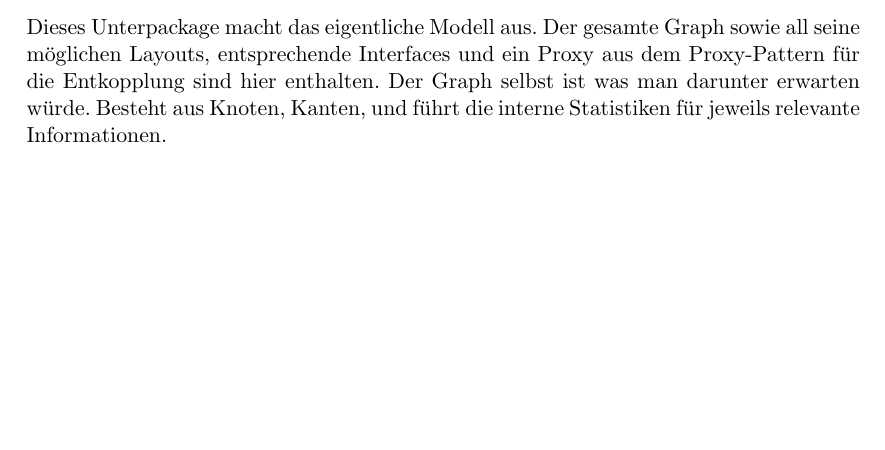
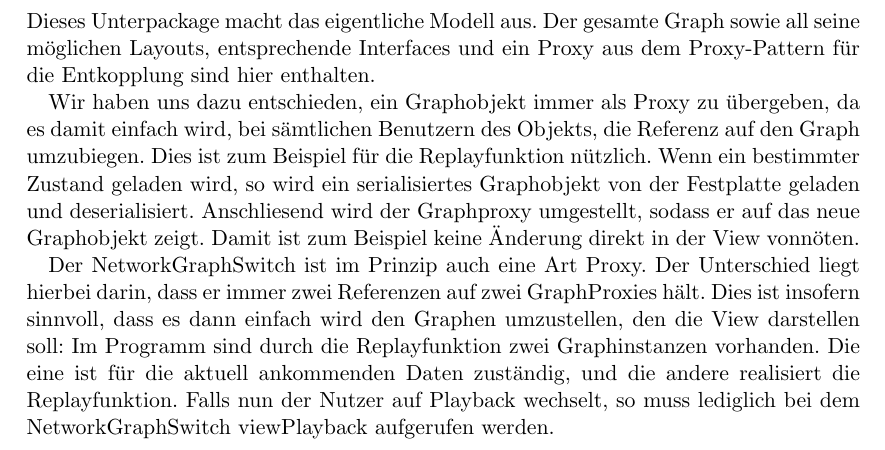
Before and after one commit to truffle-hog/documentation, a LaTeX thesis (design/document/design.tex, which reads design/document/chapters/trufflehog-setup/model.tex): part of page 22 of 39, cut so that both start at the same text, the shorter picture padded with empty space. Compiled offline with pdfLaTeX.

Commit message:
Changed graph package description

```diff
--- a/design/document/chapters/trufflehog-setup/model.tex
+++ b/design/document/chapters/trufflehog-setup/model.tex
@@ -20,8 +20,18 @@ D.h. es besitzt kein eigenen Thread und wird wie eine Datenstruktur von den
 
     Dieses Unterpackage macht das eigentliche Modell aus. Der gesamte Graph sowie
     all seine möglichen Layouts, entsprechende Interfaces und ein Proxy aus dem
-    \gls{proxypattern} für die Entkopplung sind hier enthalten. Der Graph selbst ist was man darunter erwarten würde.
-    Besteht aus Knoten, Kanten, und führt die interne Statistiken für jeweils relevante Informationen.
+    \gls{proxypattern} für die Entkopplung sind hier enthalten.\par
+    Wir haben uns dazu entschieden, ein Graphobjekt immer als Proxy zu übergeben, da es damit einfach wird,
+    bei sämtlichen Benutzern des Objekts, die Referenz auf den Graph umzubiegen. Dies ist zum Beispiel
+    für die Replayfunktion nützlich. Wenn ein bestimmter Zustand geladen wird, so wird ein serialisiertes
+    Graphobjekt von der Festplatte geladen und deserialisiert. Anschliesend wird der Graphproxy
+    umgestellt, sodass er auf das neue Graphobjekt zeigt. Damit ist zum Beispiel keine Änderung direkt in der View vonnöten.\par
+    Der NetworkGraphSwitch ist im Prinzip auch eine Art Proxy. Der Unterschied liegt hierbei darin, dass
+    er immer zwei Referenzen auf zwei GraphProxies hält. Dies ist insofern sinnvoll, dass es dann einfach wird
+    den Graphen umzustellen, den die View darstellen soll: Im Programm sind durch die Replayfunktion zwei
+    Graphinstanzen vorhanden. Die eine ist für die aktuell ankommenden Daten zuständig, und die andere realisiert
+    die Replayfunktion. Falls nun der Nutzer auf Playback wechselt, so muss lediglich bei dem NetworkGraphSwitch
+    viewPlayback aufgerufen werden.
 
     \clearpage
     \begin{sidewaysfigure}
```
